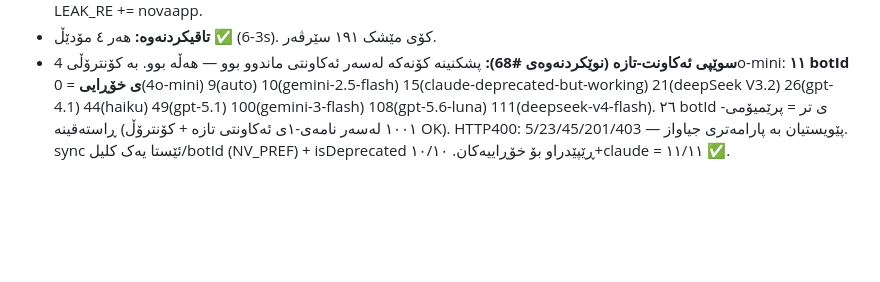
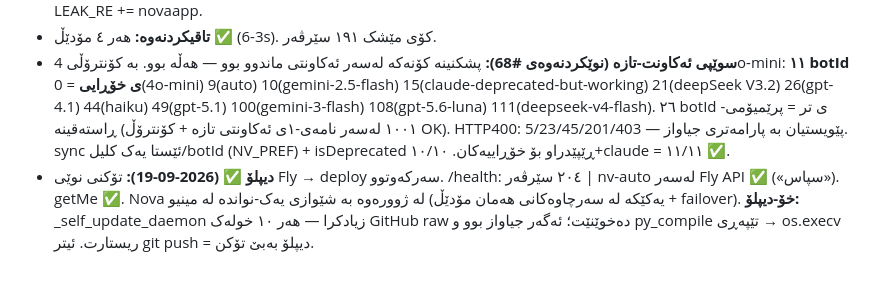
Before and after one commit to Yusfkarim/ayai, a Markdown page: FIX_LOG_DAI.md, the part around the change. Rendered like a GitHub page; blank space fills up the shorter version.

Commit message:
deploy: Nova live on Fly (204 servers); self-update daemon active

```diff
--- a/FIX_LOG_DAI.md
+++ b/FIX_LOG_DAI.md
@@ -510,3 +510,4 @@
 - **چاکەکان:** nv_ok/nv_bad زیادکران بۆ MS/_ms_load؛ ٤ خاڵی وایەر لە زنجیرە؛ ساینئەپ دوو-تووڕ (پشوو ١.٥/٥ چرکە بۆ rate-limit)؛ LEAK_RE += novaapp.
 - **تاقیکردنەوە:** هەر ٤ مۆدێڵ ✅ (3-6s). کۆی مێشک ١٩١ سێرڤەر.
 - **سوێپی ئەکاونت-تازە (نوێکردنەوەی #68):** پشکنینە کۆنەکە لەسەر ئەکاونتی ماندوو بوو — هەڵە بوو. بە کۆنترۆڵی 4o-mini: **١١ botId ی خۆڕایی** = 0(4o-mini) 9(auto) 10(gemini-2.5-flash) 15(claude-deprecated-but-working) 21(deepSeek V3.2) 26(gpt-4.1) 44(haiku) 49(gpt-5.1) 100(gemini-3-flash) 108(gpt-5.6-luna) 111(deepseek-v4-flash). ٢٦ botId ی تر = پرێمیۆمی-ڕاستەقینە (١٠٠١ لەسەر نامەی-١ی ئەکاونتی تازە + کۆنترۆڵ OK). HTTP400: 5/23/45/201/403 — پێویستیان بە پارامەتری جیاواز. sync ئێستا یەک کلیل/botId (NV_PREF) + isDeprecated ڕێپێدراو بۆ خۆڕاییەکان. ١٠/١٠+claude = ١١/١١ ✅.
+- **دیپلۆ ✅ (2026-09-19):** تۆکنی نوێی Fly → deploy سەرکەوتوو. /health: ٢٠٤ سێرڤەر | nv-auto لەسەر Fly API ✅ («سپاس»). getMe ✅. Nova لە ژوورەوە بە شێوازی یەک-نواندە لە مینیو (یەکێکە لە سەرچاوەکانی هەمان مۆدێڵ + failover). **خۆ-دیپلۆ:** _self_update_daemon زیادکرا — هەر ١٠ خولەک GitHub raw دەخوێنێت؛ ئەگەر جیاواز بوو و py_compile تێپەڕی → os.execv ریستارت. ئیتر git push = دیپلۆ بەبێ تۆکن.
```
